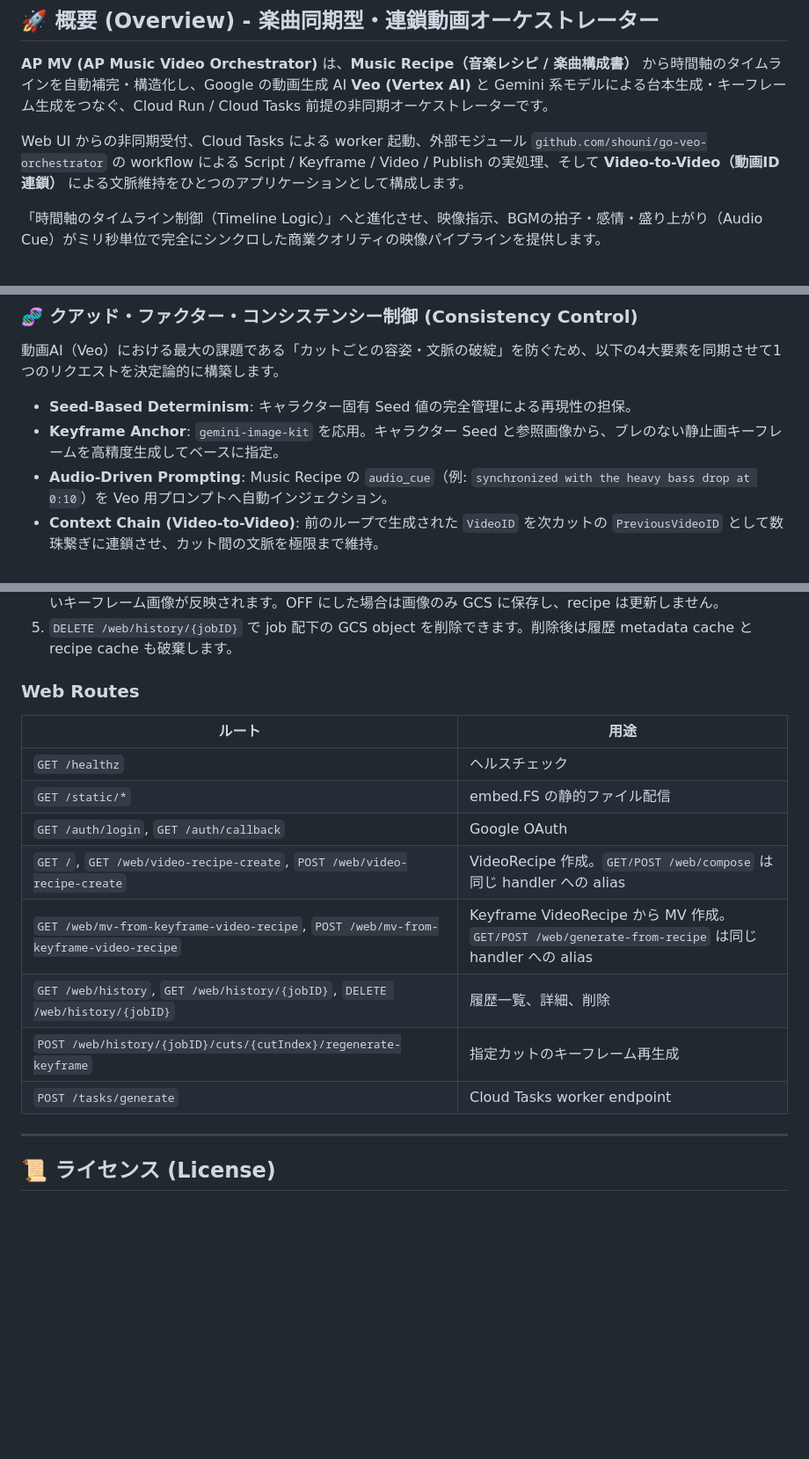
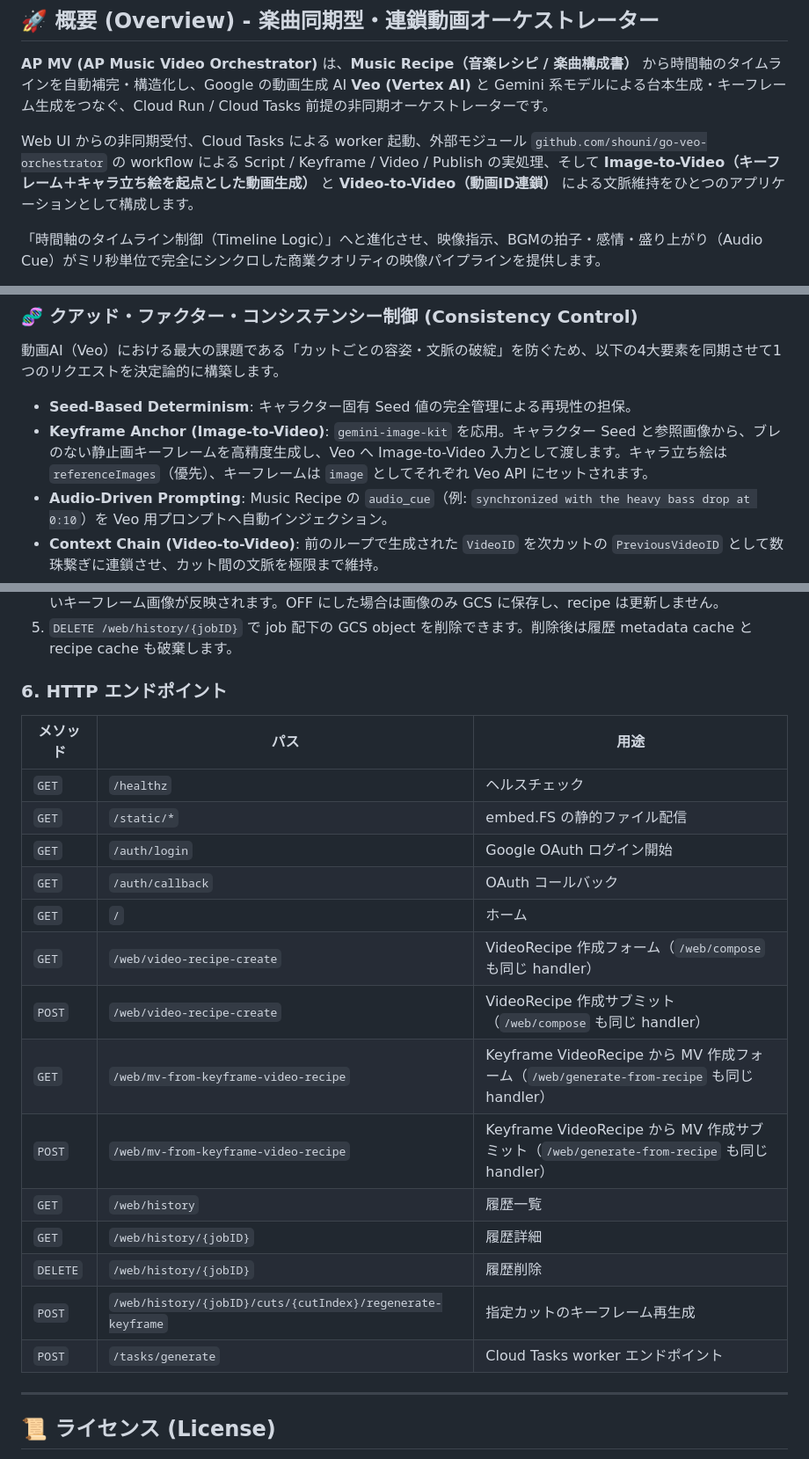
Before and after one commit to shouni/ap-mv, a Markdown page: README.md, 3 parts joined by grey strips. Shown at 88% size. GitHub-like rendering; blank space fills up the shorter version.

Commit message:
Update README: Add Image-to-Video workflow details and improve endpoint documentation

```diff
--- a/README.md
+++ b/README.md
@@ -9,7 +9,7 @@
 
 **AP MV (AP Music Video Orchestrator)** は、**Music Recipe（音楽レシピ / 楽曲構成書）** から時間軸のタイムラインを自動補完・構造化し、Google の動画生成 AI **Veo (Vertex AI)** と Gemini 系モデルによる台本生成・キーフレーム生成をつなぐ、Cloud Run / Cloud Tasks 前提の非同期オーケストレーターです。
 
-Web UI からの非同期受付、Cloud Tasks による worker 起動、外部モジュール `github.com/shouni/go-veo-orchestrator` の workflow による Script / Keyframe / Video / Publish の実処理、そして **Video-to-Video（動画ID連鎖）** による文脈維持をひとつのアプリケーションとして構成します。
+Web UI からの非同期受付、Cloud Tasks による worker 起動、外部モジュール `github.com/shouni/go-veo-orchestrator` の workflow による Script / Keyframe / Video / Publish の実処理、そして **Image-to-Video（キーフレーム＋キャラ立ち絵を起点とした動画生成）** と **Video-to-Video（動画ID連鎖）** による文脈維持をひとつのアプリケーションとして構成します。
 
 「時間軸のタイムライン制御（Timeline Logic）」へと進化させ、映像指示、BGMの拍子・感情・盛り上がり（Audio Cue）がミリ秒単位で完全にシンクロした商業クオリティの映像パイプラインを提供します。
 
@@ -28,7 +28,7 @@ Web UI からの非同期受付、Cloud Tasks による worker 起動、外部
 動画AI（Veo）における最大の課題である「カットごとの容姿・文脈の破綻」を防ぐため、以下の4大要素を同期させて1つのリクエストを決定論的に構築します。
 
 * **Seed-Based Determinism**: キャラクター固有 Seed 値の完全管理による再現性の担保。
-* **Keyframe Anchor**: `gemini-image-kit` を応用。キャラクター Seed と参照画像から、ブレのない静止画キーフレームを高精度生成してベースに指定。
+* **Keyframe Anchor (Image-to-Video)**: `gemini-image-kit` を応用。キャラクター Seed と参照画像から、ブレのない静止画キーフレームを高精度生成し、Veo へ Image-to-Video 入力として渡します。キャラ立ち絵は `referenceImages`（優先）、キーフレームは `image` としてそれぞれ Veo API にセットされます。
 * **Audio-Driven Prompting**: Music Recipe の `audio_cue`（例: `synchronized with the heavy bass drop at 0:10`）を Veo 用プロンプトへ自動インジェクション。
 * **Context Chain (Video-to-Video)**: 前のループで生成された `VideoID` を次カットの `PreviousVideoID` として数珠繋ぎに連鎖させ、カット間の文脈を極限まで維持。
 
@@ -272,18 +272,24 @@ sequenceDiagram
 4. 各カードの **Regenerate** ボタンから、そのカットのキーフレームのみ再生成できます。「上書き」チェックボックス（デフォルト ON）が ON の場合、再生成後に recipe の `keyframe_reference` が更新され、次回の詳細表示で新しいキーフレーム画像が反映されます。OFF にした場合は画像のみ GCS に保存し、recipe は更新しません。
 5. `DELETE /web/history/{jobID}` で job 配下の GCS object を削除できます。削除後は履歴 metadata cache と recipe cache も破棄します。
 
-### Web Routes
+### 6. HTTP エンドポイント
 
-| ルート | 用途 |
-| --- | --- |
-| `GET /healthz` | ヘルスチェック |
-| `GET /static/*` | embed.FS の静的ファイル配信 |
-| `GET /auth/login`, `GET /auth/callback` | Google OAuth |
-| `GET /`, `GET /web/video-recipe-create`, `POST /web/video-recipe-create` | VideoRecipe 作成。`GET/POST /web/compose` は同じ handler への alias |
-| `GET /web/mv-from-keyframe-video-recipe`, `POST /web/mv-from-keyframe-video-recipe` | Keyframe VideoRecipe から MV 作成。`GET/POST /web/generate-from-recipe` は同じ handler への alias |
-| `GET /web/history`, `GET /web/history/{jobID}`, `DELETE /web/history/{jobID}` | 履歴一覧、詳細、削除 |
-| `POST /web/history/{jobID}/cuts/{cutIndex}/regenerate-keyframe` | 指定カットのキーフレーム再生成 |
-| `POST /tasks/generate` | Cloud Tasks worker endpoint |
+| メソッド | パス | 用途 |
+| --- | --- | --- |
+| `GET` | `/healthz` | ヘルスチェック |
+| `GET` | `/static/*` | embed.FS の静的ファイル配信 |
+| `GET` | `/auth/login` | Google OAuth ログイン開始 |
+| `GET` | `/auth/callback` | OAuth コールバック |
+| `GET` | `/` | ホーム |
+| `GET` | `/web/video-recipe-create` | VideoRecipe 作成フォーム（`/web/compose` も同じ handler） |
+| `POST` | `/web/video-recipe-create` | VideoRecipe 作成サブミット（`/web/compose` も同じ handler） |
+| `GET` | `/web/mv-from-keyframe-video-recipe` | Keyframe VideoRecipe から MV 作成フォーム（`/web/generate-from-recipe` も同じ handler） |
+| `POST` | `/web/mv-from-keyframe-video-recipe` | Keyframe VideoRecipe から MV 作成サブミット（`/web/generate-from-recipe` も同じ handler） |
+| `GET` | `/web/history` | 履歴一覧 |
+| `GET` | `/web/history/{jobID}` | 履歴詳細 |
+| `DELETE` | `/web/history/{jobID}` | 履歴削除 |
+| `POST` | `/web/history/{jobID}/cuts/{cutIndex}/regenerate-keyframe` | 指定カットのキーフレーム再生成 |
+| `POST` | `/tasks/generate` | Cloud Tasks worker エンドポイント |
 
 ---
 
```
